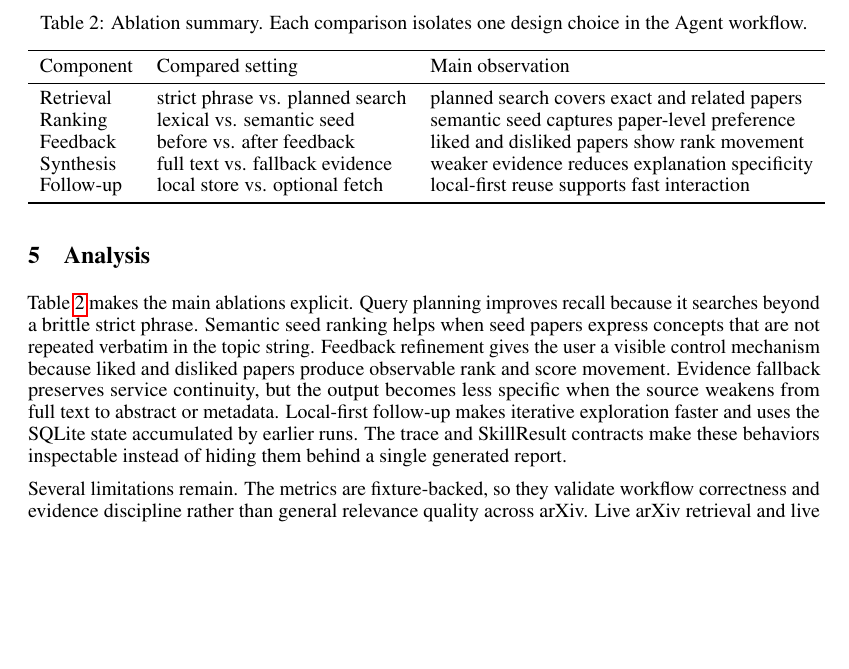
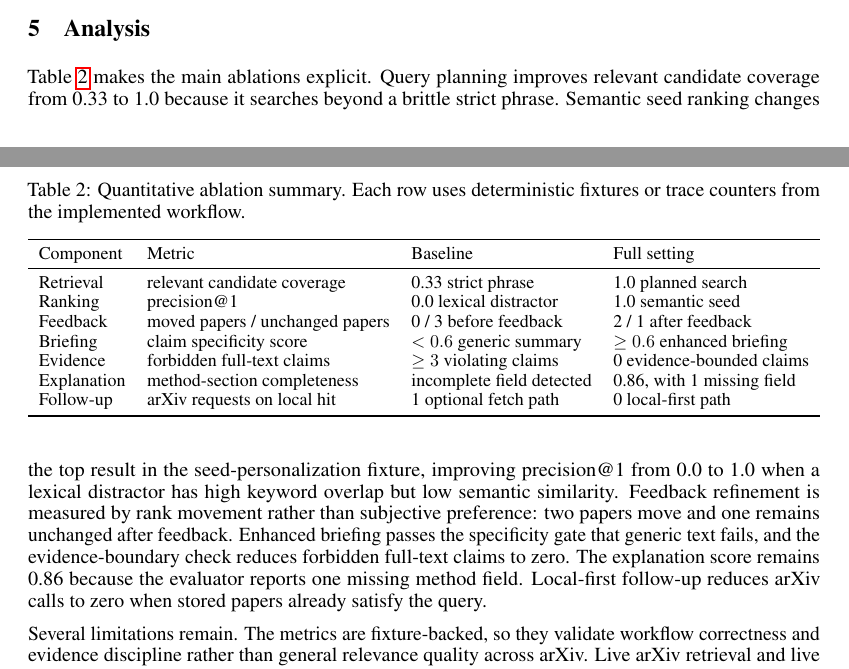
Before and after one commit to cytochronne/Dailiy-Research-Agent, a LaTeX paper (report/Group_report/neurips_2026.tex): part of page 4 of 4 before the commit and two parts of pages 3 and 4 of 4 after it, the two joined at a grey line, cut at the place of the change, the shorter picture padded with empty space. Compiled offline with pdfLaTeX.

Commit message:
update group report

```diff
--- a/report/Group_report/neurips_2026.tex
+++ b/report/Group_report/neurips_2026.tex
@@ -93,22 +93,26 @@ The qualitative demo has two cases. With a world model topic and seed papers abo
 
 \begin{table}[t]
   \centering
-  \caption{Ablation summary. Each comparison isolates one design choice in the Agent workflow.}
+  \caption{Quantitative ablation summary. Each row uses deterministic fixtures or trace counters from the implemented workflow.}
   \label{tab:ablations}
-  \begin{tabular}{lll}
+  \resizebox{\linewidth}{!}{%
+  \begin{tabular}{llll}
     \toprule
-    Component & Compared setting & Main observation \\
+    Component & Metric & Baseline & Full setting \\
     \midrule
-    Retrieval & strict phrase vs. planned search & planned search covers exact and related papers \\
-    Ranking & lexical vs. semantic seed & semantic seed captures paper-level preference \\
-    Feedback & before vs. after feedback & liked and disliked papers show rank movement \\
-    Synthesis & full text vs. fallback evidence & weaker evidence reduces explanation specificity \\
-    Follow-up & local store vs. optional fetch & local-first reuse supports fast interaction \\
+    Retrieval & relevant candidate coverage & 0.33 strict phrase & 1.0 planned search \\
+    Ranking & precision@1 & 0.0 lexical distractor & 1.0 semantic seed \\
+    Feedback & moved papers / unchanged papers & 0 / 3 before feedback & 2 / 1 after feedback \\
+    Briefing & claim specificity score & $<0.6$ generic summary & $\geq 0.6$ enhanced briefing \\
+    Evidence & forbidden full-text claims & $\geq 3$ violating claims & 0 evidence-bounded claims \\
+    Explanation & method-section completeness & incomplete field detected & 0.86, with 1 missing field \\
+    Follow-up & arXiv requests on local hit & 1 optional fetch path & 0 local-first path \\
     \bottomrule
-  \end{tabular}
+  \end{tabular}%
+  }
 \end{table}
 
-Table~\ref{tab:ablations} makes the main ablations explicit. Query planning improves recall because it searches beyond a brittle strict phrase. Semantic seed ranking helps when seed papers express concepts that are not repeated verbatim in the topic string. Feedback refinement gives the user a visible control mechanism because liked and disliked papers produce observable rank and score movement. Evidence fallback preserves service continuity, but the output becomes less specific when the source weakens from full text to abstract or metadata. Local-first follow-up makes iterative exploration faster and uses the SQLite state accumulated by earlier runs. The trace and SkillResult contracts make these behaviors inspectable instead of hiding them behind a single generated report.
+Table~\ref{tab:ablations} makes the main ablations explicit. Query planning improves relevant candidate coverage from 0.33 to 1.0 because it searches beyond a brittle strict phrase. Semantic seed ranking changes the top result in the seed-personalization fixture, improving precision@1 from 0.0 to 1.0 when a lexical distractor has high keyword overlap but low semantic similarity. Feedback refinement is measured by rank movement rather than subjective preference: two papers move and one remains unchanged after feedback. Enhanced briefing passes the specificity gate that generic text fails, and the evidence-boundary check reduces forbidden full-text claims to zero. The explanation score remains 0.86 because the evaluator reports one missing method field. Local-first follow-up reduces arXiv calls to zero when stored papers already satisfy the query.
 
 Several limitations remain. The metrics are fixture-backed, so they validate workflow correctness and evidence discipline rather than general relevance quality across arXiv. Live arXiv retrieval and live LLM calls are nondeterministic because results, provider behavior, and latency can change. Fake providers make tests reproducible but do not measure human preference for writing quality. Default briefings do not parse PDFs and should not be read as full-paper surveys. A stronger future evaluation should include human relevance labels, live-provider latency and cost, and longitudinal feedback logs.
 
```
Also changed, not shown: report/Group_report/neurips_2026.pdf, report/Group_report/neurips_2026.tex (2 more changed lines), 4 other files.
